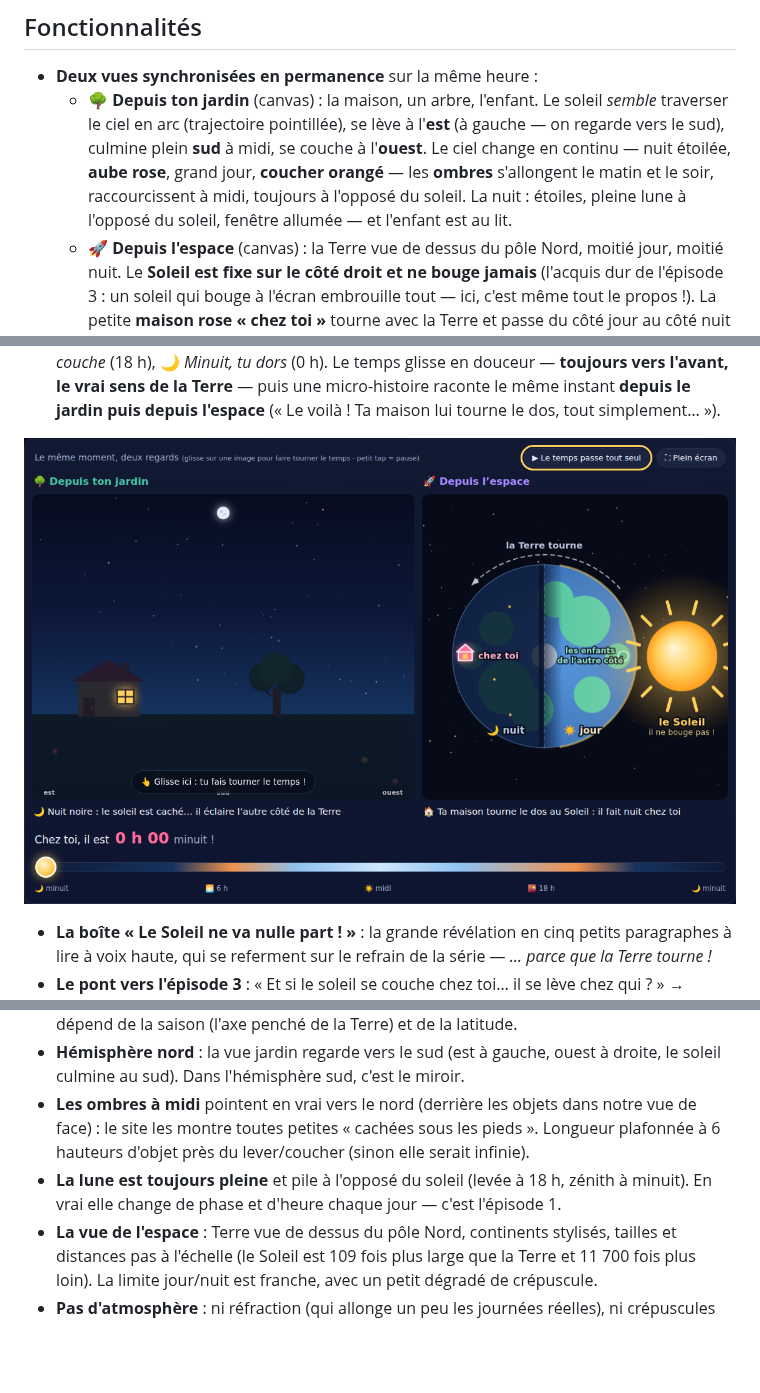
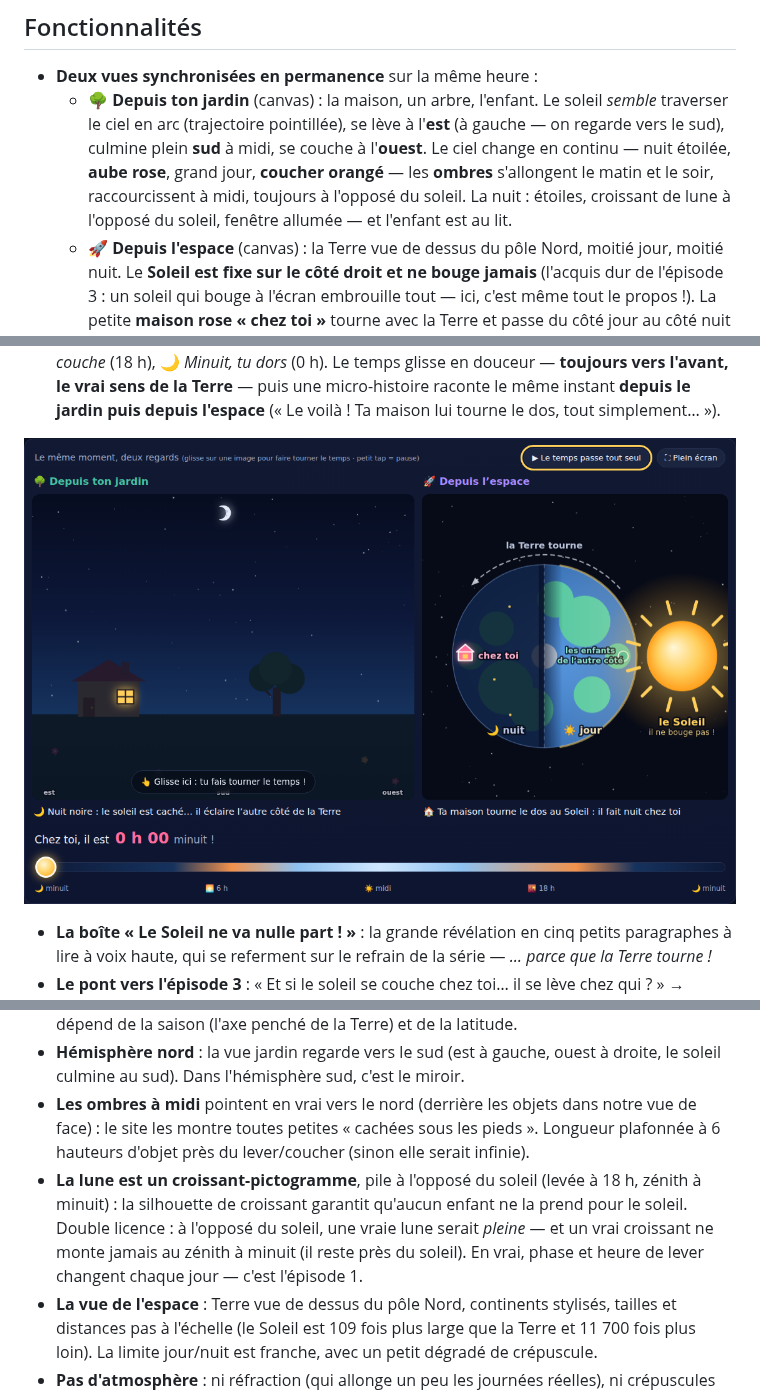
Before and after one commit to davidb-prog/ou-va-le-soleil, a Markdown page: README.md, 3 parts joined by grey strips. GitHub-like rendering; pictures changed too: docs/screenshot-nuit.png; blank space fills up the shorter version.

```diff
--- a/README.md
+++ b/README.md
@@ -20,7 +20,8 @@ Tout le site tient dans une idée : **le même moment, vu de deux endroits.**
     regarde vers le sud), culmine plein **sud** à midi, se couche à l'**ouest**. Le ciel change
     en continu — nuit étoilée, **aube rose**, grand jour, **coucher orangé** — les **ombres**
     s'allongent le matin et le soir, raccourcissent à midi, toujours à l'opposé du soleil. La
-    nuit : étoiles, pleine lune à l'opposé du soleil, fenêtre allumée — et l'enfant est au lit.
+    nuit : étoiles, croissant de lune à l'opposé du soleil, fenêtre allumée — et l'enfant est
+    au lit.
   - **🚀 Depuis l'espace** (canvas) : la Terre vue de dessus du pôle Nord, moitié jour, moitié
     nuit. Le **Soleil est fixe sur le côté droit et ne bouge jamais** (l'acquis dur de
     l'épisode 3 : un soleil qui bouge à l'écran embrouille tout — ici, c'est même tout le
@@ -131,8 +132,11 @@ Tout est dans [`js/model.js`](js/model.js) (aucun accès DOM, toutes les constan
 - **Les ombres à midi** pointent en vrai vers le nord (derrière les objets dans notre vue de
   face) : le site les montre toutes petites « cachées sous les pieds ». Longueur plafonnée à
   6 hauteurs d'objet près du lever/coucher (sinon elle serait infinie).
-- **La lune est toujours pleine** et pile à l'opposé du soleil (levée à 18 h, zénith à
-  minuit). En vrai elle change de phase et d'heure chaque jour — c'est l'épisode 1.
+- **La lune est un croissant-pictogramme**, pile à l'opposé du soleil (levée à 18 h, zénith à
+  minuit) : la silhouette de croissant garantit qu'aucun enfant ne la prend pour le soleil.
+  Double licence : à l'opposé du soleil, une vraie lune serait *pleine* — et un vrai croissant
+  ne monte jamais au zénith à minuit (il reste près du soleil). En vrai, phase et heure de
+  lever changent chaque jour — c'est l'épisode 1.
 - **La vue de l'espace** : Terre vue de dessus du pôle Nord, continents stylisés, tailles et
   distances pas à l'échelle (le Soleil est 109 fois plus large que la Terre et 11 700 fois
   plus loin). La limite jour/nuit est franche, avec un petit dégradé de crépuscule.
```
Also changed, not shown: 2 other files.
